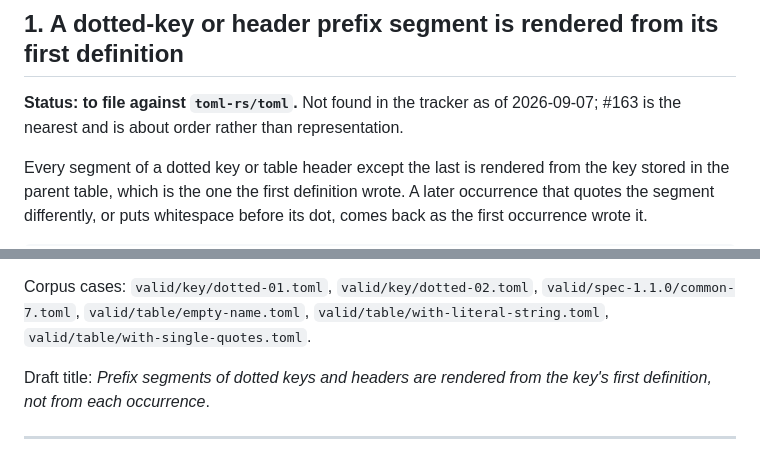
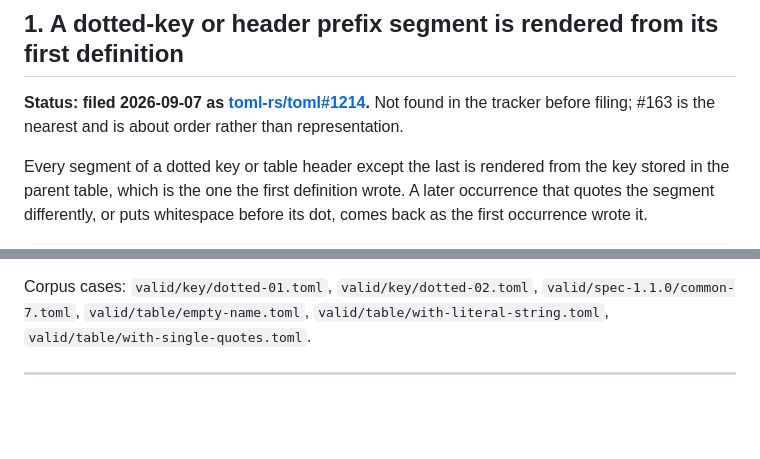
Before and after one commit to excelano/flyleaf, a Markdown page: UPSTREAM.md, 2 parts joined by grey strips. GitHub-like rendering; blank space fills up the shorter version.

Commit message:
Record the toml_edit issue as filed
toml-rs/toml#1214, from the UPSTREAM.md entry, with the three smallest
reproductions and the six toml-test cases it touches.

Co-Authored-By: Claude Fable 5.1 <noreply@anthropic.com>

```diff
--- a/UPSTREAM.md
+++ b/UPSTREAM.md
@@ -14,8 +14,9 @@ checked against them and taken off `KNOWN_TO_DIFFER` in the same commit.
 
 ## 1. A dotted-key or header prefix segment is rendered from its first definition
 
-**Status: to file against `toml-rs/toml`.** Not found in the tracker as of
-2026-09-07; #163 is the nearest and is about order rather than representation.
+**Status: filed 2026-09-07 as [toml-rs/toml#1214](https://github.com/toml-rs/toml/issues/1214).** Not found in the
+tracker before filing; #163 is the nearest and is about order rather than
+representation.
 
 Every segment of a dotted key or table header except the last is rendered
 from the key stored in the parent table, which is the one the first definition
@@ -49,9 +50,6 @@ representation and a caller can tell them apart.
 Corpus cases: `valid/key/dotted-01.toml`, `valid/key/dotted-02.toml`,
 `valid/spec-1.1.0/common-7.toml`, `valid/table/empty-name.toml`,
 `valid/table/with-literal-string.toml`, `valid/table/with-single-quotes.toml`.
-
-Draft title: *Prefix segments of dotted keys and headers are rendered from
-the key's first definition, not from each occurrence*.
 
 ---
 
```
